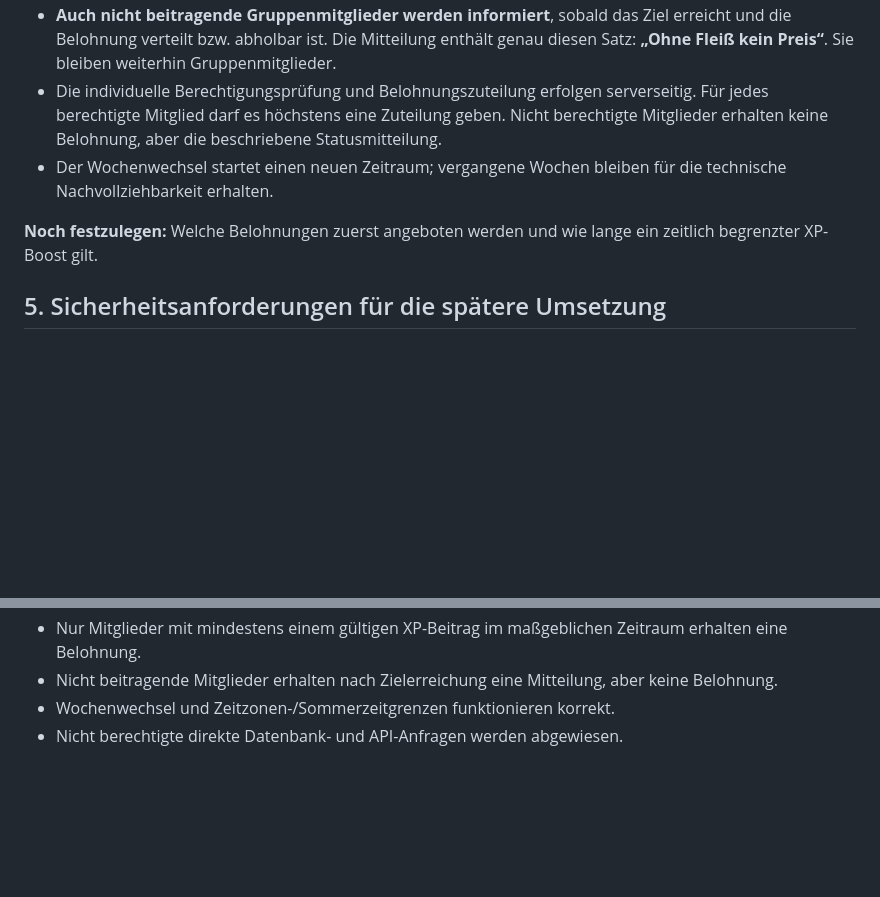
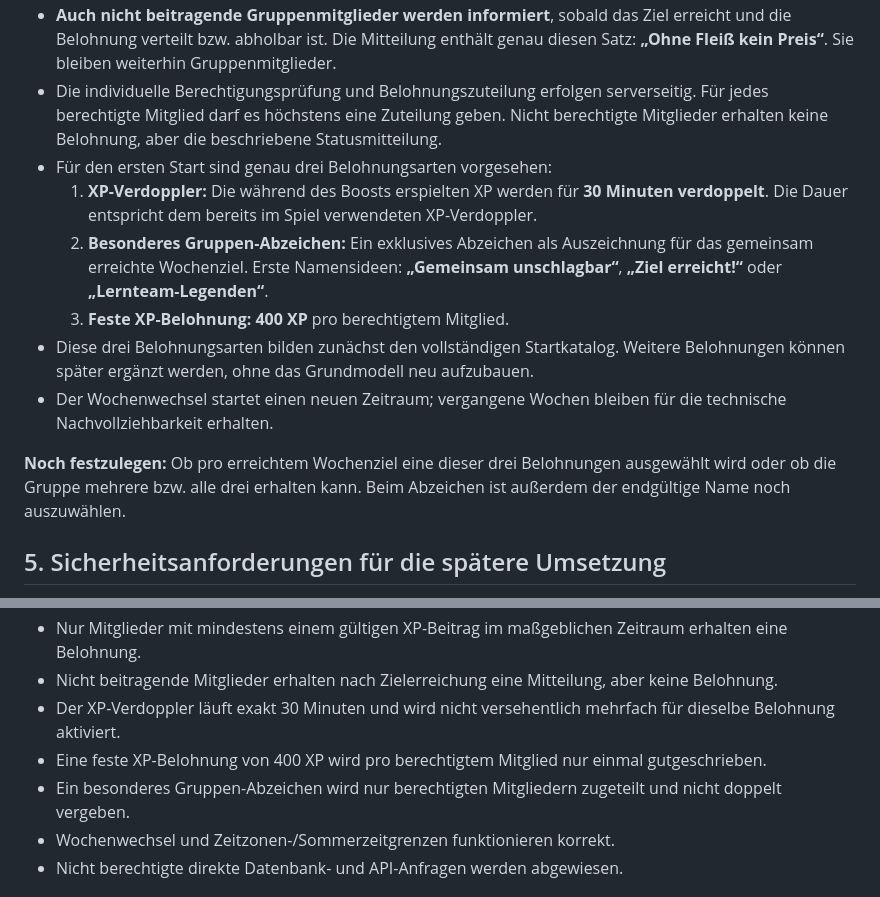
Before and after one commit to LE0XR/VocaLatinum, a Markdown page: docs/online-konzept/DATENBANK-UND-BERECHTIGUNGEN.md, 2 parts joined by grey strips. GitHub-like rendering; blank space fills up the shorter version.

Commit message:
Define initial group reward catalog

```diff
--- a/docs/online-konzept/DATENBANK-UND-BERECHTIGUNGEN.md
+++ b/docs/online-konzept/DATENBANK-UND-BERECHTIGUNGEN.md
@@ -77,9 +77,14 @@ Die interne Auth-ID ist die technische Identität. Ein Anzeigename darf mehrfach
 - **Belohnungsberechtigt sind ausschließlich Gruppenmitglieder, die im betreffenden Wochenzeitraum seit ihrem tatsächlichen Beitritt mindestens einen gültigen XP-Beitrag zum Gruppenziel geleistet haben.** Mitglieder ohne eigenen Beitrag erhalten keine Belohnung.
 - **Auch nicht beitragende Gruppenmitglieder werden informiert**, sobald das Ziel erreicht und die Belohnung verteilt bzw. abholbar ist. Die Mitteilung enthält genau diesen Satz: **„Ohne Fleiß kein Preis“**. Sie bleiben weiterhin Gruppenmitglieder.
 - Die individuelle Berechtigungsprüfung und Belohnungszuteilung erfolgen serverseitig. Für jedes berechtigte Mitglied darf es höchstens eine Zuteilung geben. Nicht berechtigte Mitglieder erhalten keine Belohnung, aber die beschriebene Statusmitteilung.
+- Für den ersten Start sind genau drei Belohnungsarten vorgesehen:
+  1. **XP-Verdoppler:** Die während des Boosts erspielten XP werden für **30 Minuten verdoppelt**. Die Dauer entspricht dem bereits im Spiel verwendeten XP-Verdoppler.
+  2. **Besonderes Gruppen-Abzeichen:** Ein exklusives Abzeichen als Auszeichnung für das gemeinsam erreichte Wochenziel. Erste Namensideen: **„Gemeinsam unschlagbar“**, **„Ziel erreicht!“** oder **„Lernteam-Legenden“**.
+  3. **Feste XP-Belohnung:** **400 XP** pro berechtigtem Mitglied.
+- Diese drei Belohnungsarten bilden zunächst den vollständigen Startkatalog. Weitere Belohnungen können später ergänzt werden, ohne das Grundmodell neu aufzubauen.
 - Der Wochenwechsel startet einen neuen Zeitraum; vergangene Wochen bleiben für die technische Nachvollziehbarkeit erhalten.
 
-**Noch festzulegen:** Welche Belohnungen zuerst angeboten werden und wie lange ein zeitlich begrenzter XP-Boost gilt.
+**Noch festzulegen:** Ob pro erreichtem Wochenziel eine dieser drei Belohnungen ausgewählt wird oder ob die Gruppe mehrere bzw. alle drei erhalten kann. Beim Abzeichen ist außerdem der endgültige Name noch auszuwählen.
 
 ## 5. Sicherheitsanforderungen für die spätere Umsetzung
 
@@ -106,6 +111,9 @@ Die spätere Online-Implementierung gilt erst dann als bereit für eine Freigabe
 - Das Wochenziel und die Belohnung werden bei parallelen Anfragen nicht doppelt verarbeitet.
 - Nur Mitglieder mit mindestens einem gültigen XP-Beitrag im maßgeblichen Zeitraum erhalten eine Belohnung.
 - Nicht beitragende Mitglieder erhalten nach Zielerreichung eine Mitteilung, aber keine Belohnung.
+- Der XP-Verdoppler läuft exakt 30 Minuten und wird nicht versehentlich mehrfach für dieselbe Belohnung aktiviert.
+- Eine feste XP-Belohnung von 400 XP wird pro berechtigtem Mitglied nur einmal gutgeschrieben.
+- Ein besonderes Gruppen-Abzeichen wird nur berechtigten Mitgliedern zugeteilt und nicht doppelt vergeben.
 - Wochenwechsel und Zeitzonen-/Sommerzeitgrenzen funktionieren korrekt.
 - Nicht berechtigte direkte Datenbank- und API-Anfragen werden abgewiesen.
 
```
